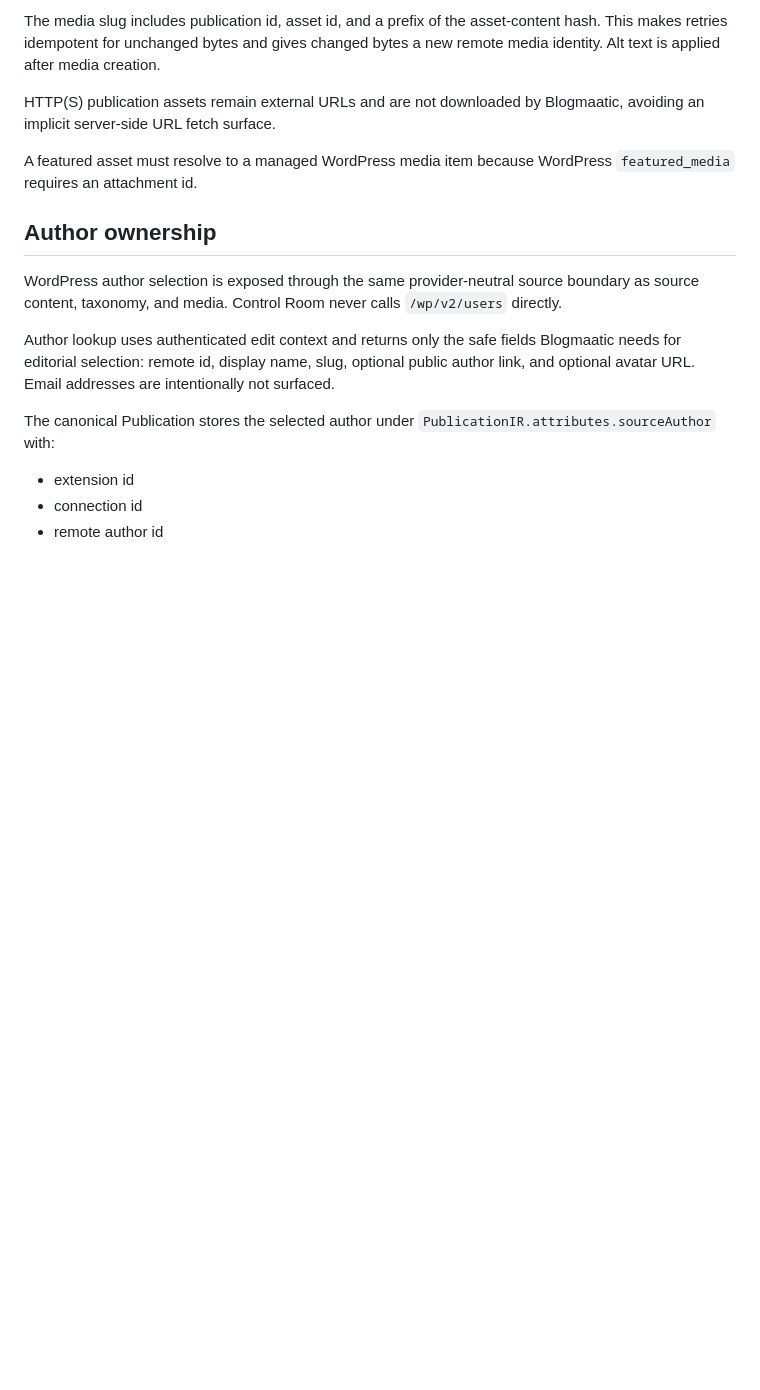
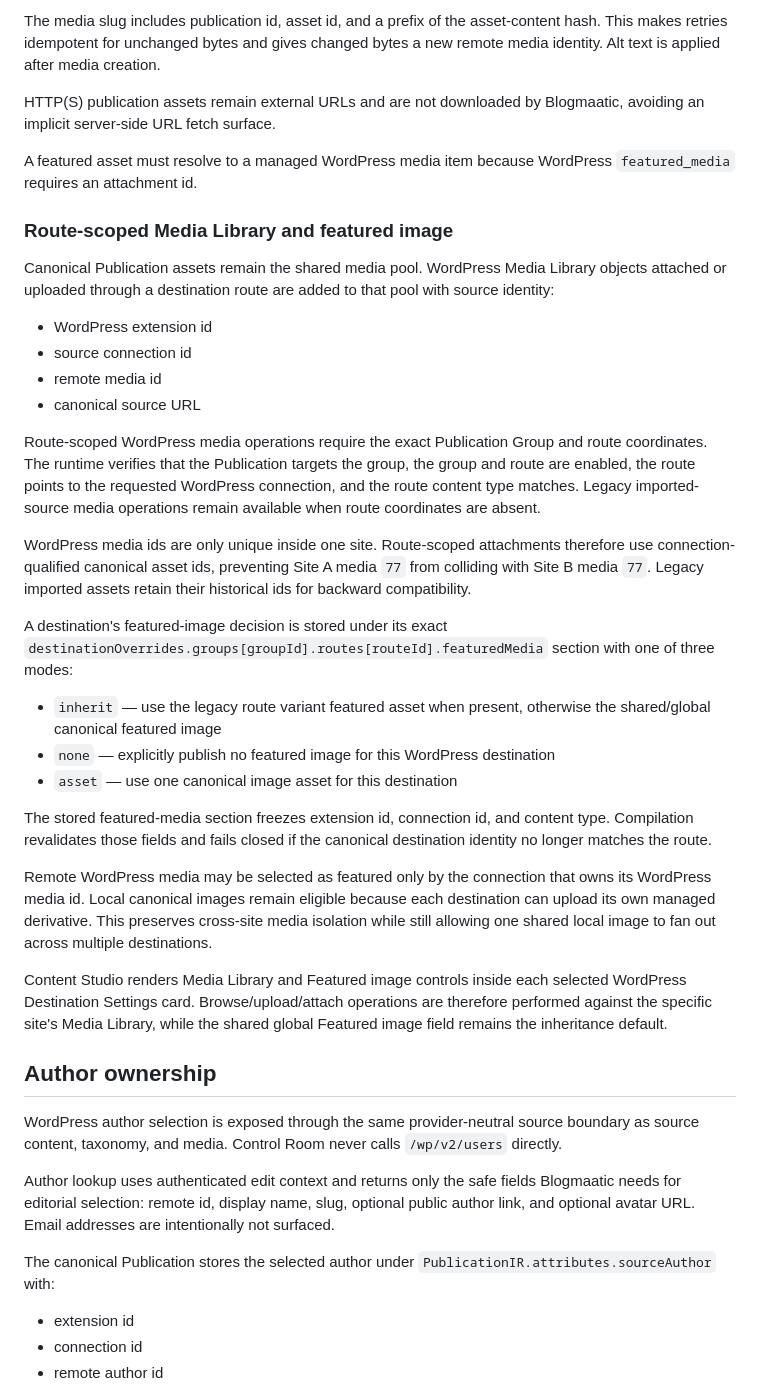
Before and after one commit to agustealo/blogmaatic, a Markdown page: docs/architecture/wordpress-rest.md, the part around the change. Drawn GitHub-style; blank space fills up the shorter version.

Commit message:
docs(wordpress): define route-scoped media and featured ownership

```diff
--- a/docs/architecture/wordpress-rest.md
+++ b/docs/architecture/wordpress-rest.md
@@ -55,6 +55,31 @@ The media slug includes publication id, asset id, and a prefix of the asset-cont
 HTTP(S) publication assets remain external URLs and are not downloaded by Blogmaatic, avoiding an implicit server-side URL fetch surface.
 
 A featured asset must resolve to a managed WordPress media item because WordPress `featured_media` requires an attachment id.
+
+### Route-scoped Media Library and featured image
+
+Canonical Publication assets remain the shared media pool. WordPress Media Library objects attached or uploaded through a destination route are added to that pool with source identity:
+
+- WordPress extension id
+- source connection id
+- remote media id
+- canonical source URL
+
+Route-scoped WordPress media operations require the exact Publication Group and route coordinates. The runtime verifies that the Publication targets the group, the group and route are enabled, the route points to the requested WordPress connection, and the route content type matches. Legacy imported-source media operations remain available when route coordinates are absent.
+
+WordPress media ids are only unique inside one site. Route-scoped attachments therefore use connection-qualified canonical asset ids, preventing Site A media `77` from colliding with Site B media `77`. Legacy imported assets retain their historical ids for backward compatibility.
+
+A destination's featured-image decision is stored under its exact `destinationOverrides.groups[groupId].routes[routeId].featuredMedia` section with one of three modes:
+
+- `inherit` — use the legacy route variant featured asset when present, otherwise the shared/global canonical featured image
+- `none` — explicitly publish no featured image for this WordPress destination
+- `asset` — use one canonical image asset for this destination
+
+The stored featured-media section freezes extension id, connection id, and content type. Compilation revalidates those fields and fails closed if the canonical destination identity no longer matches the route.
+
+Remote WordPress media may be selected as featured only by the connection that owns its WordPress media id. Local canonical images remain eligible because each destination can upload its own managed derivative. This preserves cross-site media isolation while still allowing one shared local image to fan out across multiple destinations.
+
+Content Studio renders Media Library and Featured image controls inside each selected WordPress Destination Settings card. Browse/upload/attach operations are therefore performed against the specific site's Media Library, while the shared global Featured image field remains the inheritance default.
 
 ## Author ownership
 
```
